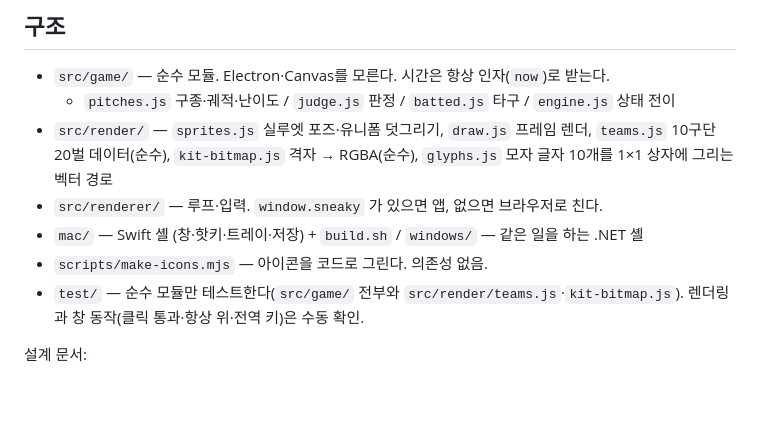
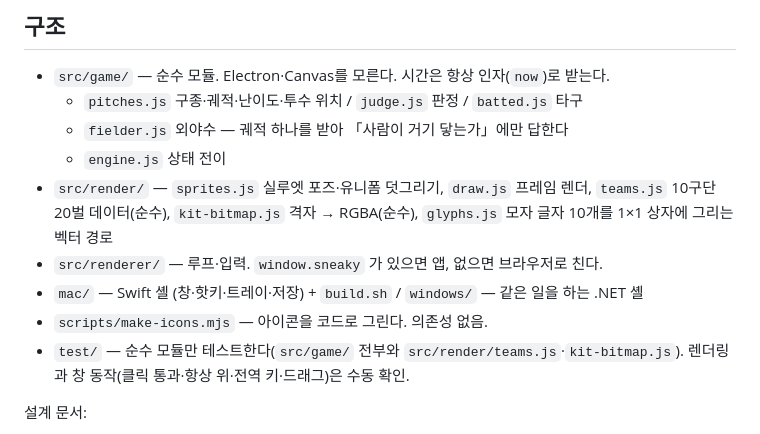
Before and after one commit to joowon-dev/sneaky-baseball, a Markdown page: CLAUDE.md, the part around one of its changes. Rendered like a GitHub page; blank space fills up the shorter version.

Commit message:
docs: 야수·팝파울·투수 드래그를 CLAUDE.md 와 설계 문서에 반영한다
Co-Authored-By: Claude Opus 5 (1M context) <noreply@anthropic.com>
Claude-Session: https://claude.ai/code/session_01VVAQJ3aoPjGuRyhBQ32KQ4

```diff
--- a/CLAUDE.md
+++ b/CLAUDE.md
@@ -124,7 +156,9 @@ npm run icons      # 아이콘 다시 그리기 (build/icon.png, windows/icon.ic
 
 ## 구조
 - `src/game/` — 순수 모듈. Electron·Canvas를 모른다. 시간은 항상 인자(`now`)로 받는다.
-  - `pitches.js` 구종·궤적·난이도 / `judge.js` 판정 / `batted.js` 타구 / `engine.js` 상태 전이
+  - `pitches.js` 구종·궤적·난이도·투수 위치 / `judge.js` 판정 / `batted.js` 타구
+  - `fielder.js` 외야수 — 궤적 하나를 받아 「사람이 거기 닿는가」에만 답한다
+  - `engine.js` 상태 전이
 - `src/render/` — `sprites.js` 실루엣 포즈·유니폼 덧그리기, `draw.js` 프레임 렌더,
   `teams.js` 10구단 20벌 데이터(순수), `kit-bitmap.js` 격자 → RGBA(순수),
   `glyphs.js` 모자 글자 10개를 1×1 상자에 그리는 벡터 경로
@@ -132,7 +166,7 @@ npm run icons      # 아이콘 다시 그리기 (build/icon.png, windows/icon.ic
 - `mac/` — Swift 셸 (창·핫키·트레이·저장) + `build.sh` / `windows/` — 같은 일을 하는 .NET 셸
 - `scripts/make-icons.mjs` — 아이콘을 코드로 그린다. 의존성 없음.
 - `test/` — 순수 모듈만 테스트한다(`src/game/` 전부와 `src/render/teams.js`·`kit-bitmap.js`).
-  렌더링과 창 동작(클릭 통과·항상 위·전역 키)은 수동 확인.
+  렌더링과 창 동작(클릭 통과·항상 위·전역 키·드래그)은 수동 확인.
 
 설계 문서:
 - `docs/superpowers/specs/2026-08-12-sneaky-baseball-design.md` (최초 설계)
```
Also changed, not shown: other parts of CLAUDE.md (+37 -5 lines), 1 other file.
